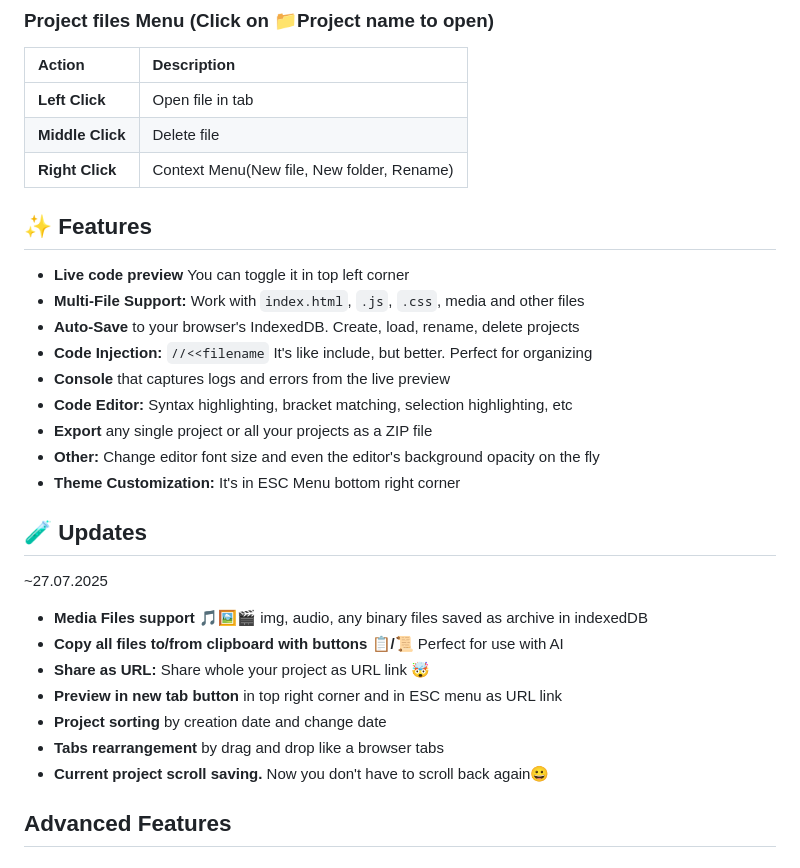
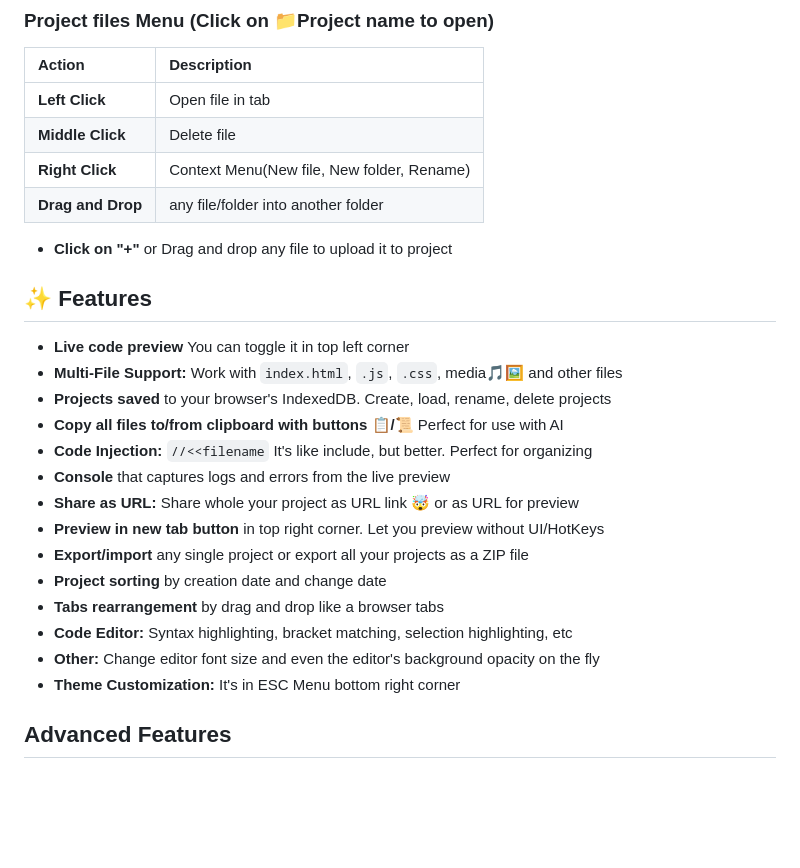
Before and after one commit to EnoxyuM/enoxyum.github.io, a Markdown page: README.md, the part around one of its changes. Rendered like a GitHub page; blank space fills up the shorter version.

```diff
--- a/README.md
+++ b/README.md
@@ -35,29 +35,26 @@
 | **Left Click** | Open file in tab |
 | **Middle Click** | Delete file |
 | **Right Click** | Context Menu(New file, New folder, Rename) |
+| **Drag and Drop** | any file/folder into another folder |
+
+*   **Click on "+"** or Drag and drop any file to upload it to project
 
 ## ✨ Features
 
 *   **Live code preview** You can toggle it in top left corner
-*   **Multi-File Support:** Work with `index.html`, `.js`, `.css`, media and other files
-*   **Auto-Save** to your browser's IndexedDB. Create, load, rename, delete projects
+*   **Multi-File Support:** Work with `index.html`, `.js`, `.css`, media🎵🖼 and other files
+*   **Projects saved** to your browser's IndexedDB. Create, load, rename, delete projects
+*   **Copy all files to/from clipboard with buttons 📋/📜** Perfect for use with AI
 *   **Code Injection:** `//<<filename` It's like include, but better. Perfect for organizing
 *   **Console** that captures logs and errors from the live preview
+*   **Share as URL:** Share whole your project as URL link 🤯 or as URL for preview
+*   **Preview in new tab button** in top right corner. Let you preview without UI/HotKeys
+*   **Export/import** any single project or export all your projects as a ZIP file
+*   **Project sorting** by creation date and change date
+*   **Tabs rearrangement** by drag and drop like a browser tabs
 *   **Code Editor:** Syntax highlighting, bracket matching, selection highlighting, etc
-*   **Export** any single project or all your projects as a ZIP file
 *   **Other:** Change editor font size and even the editor's background opacity on the fly
 *   **Theme Customization:** It's in ESC Menu bottom right corner
-
-## 🧪 Updates
-
-~27.07.2025
-*   **Media Files support 🎵🖼🎬** img, audio, any binary files saved as archive in indexedDB
-*   **Copy all files to/from clipboard with buttons 📋/📜** Perfect for use with AI
-*   **Share as URL:** Share whole your project as URL link 🤯
-*   **Preview in new tab button** in top right corner and in ESC menu as URL link
-*   **Project sorting** by creation date and change date
-*   **Tabs rearrangement** by drag and drop like a browser tabs
-*   **Current project scroll saving.** Now you don't have to scroll back again😀
 
 ##  Advanced Features
 
```
Also changed, not shown: other parts of README.md (+1 -1 lines).
